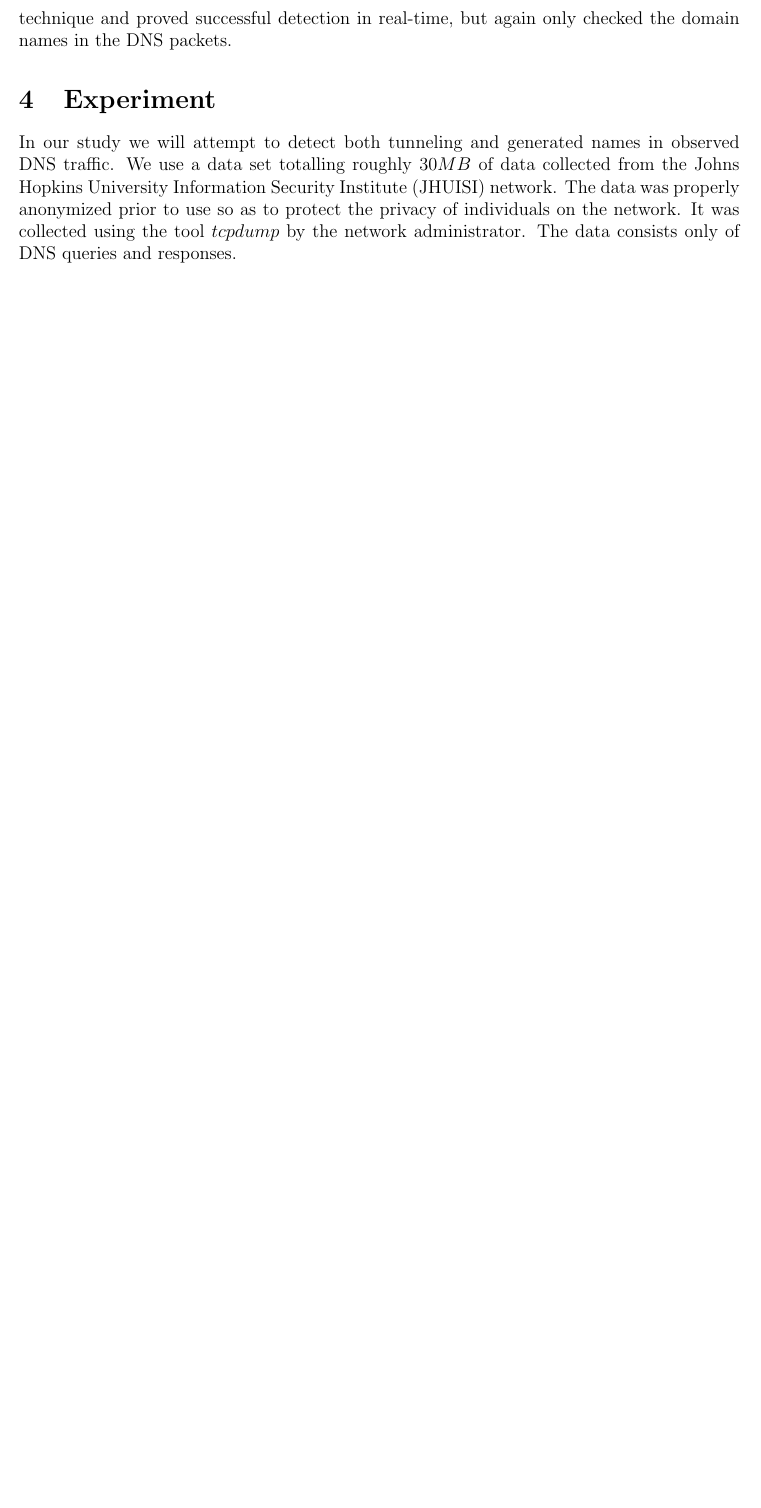
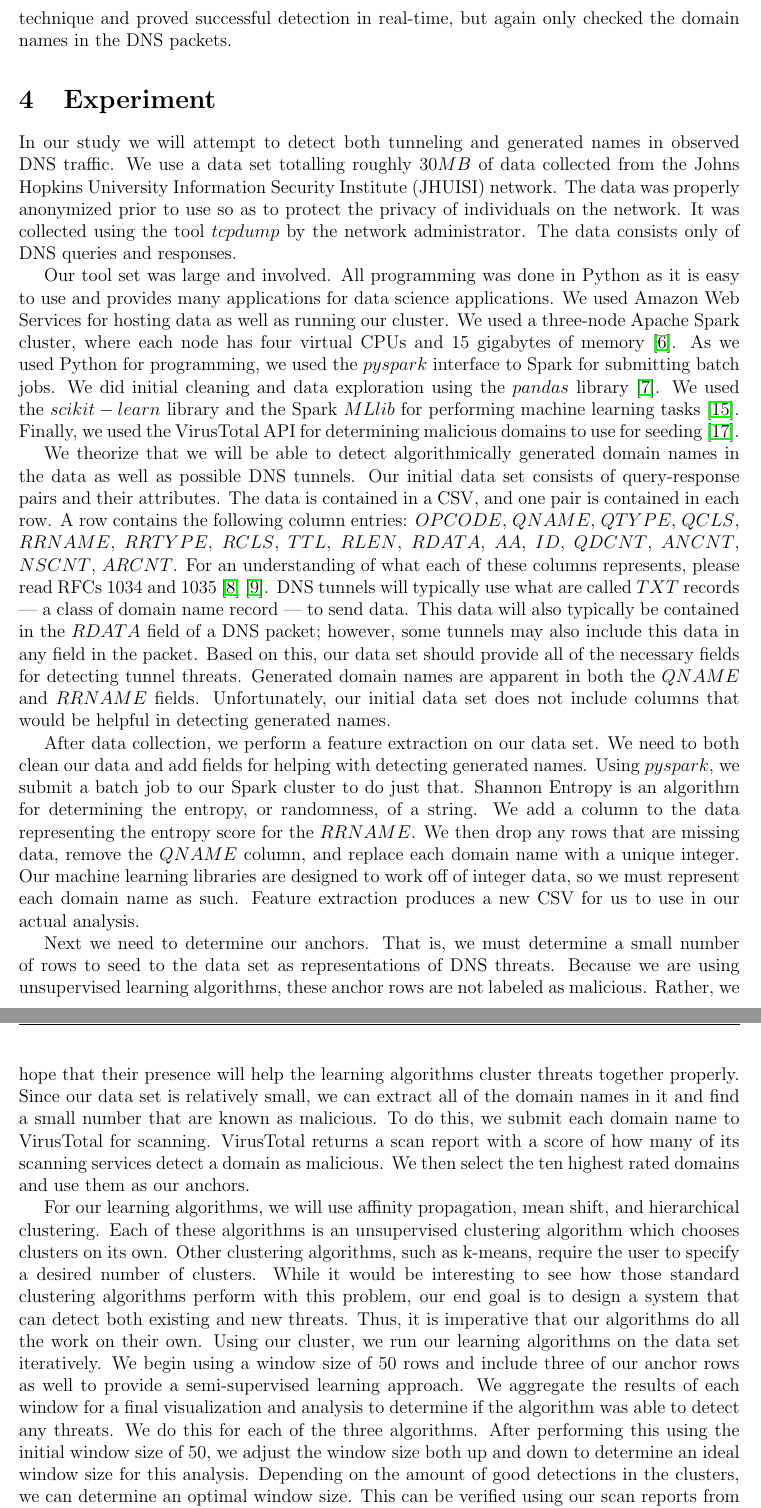
Before and after one commit to ThaWeatherman/capstone_code, a LaTeX paper (paper/paper.tex, which reads paper/experiment.tex): part of page 6 of 7 before the commit and two parts of pages 6 and 7 of 9 after it, the two joined at a grey line, cut so that both start at the same text, the shorter picture padded with empty space. Compiled offline with pdfLaTeX.

Commit message:
Completed the experiment description.
Fixes #2

```diff
--- a/paper/experiment.tex
+++ b/paper/experiment.tex
@@ -6,3 +6,70 @@
 The data was properly anonymized prior to use so as to protect the privacy of individuals on the network.
 It was collected using the tool $tcpdump$ by the network administrator.
 The data consists only of DNS queries and responses.
+
+Our tool set was large and involved.
+All programming was done in Python as it is easy to use and provides many applications for data
+science applications.
+We used Amazon Web Services for hosting data as well as running our cluster.
+We used a three-node Apache Spark cluster, where each node has four virtual CPUs and $15$ gigabytes
+of memory~\cite{spark}.
+As we used Python for programming, we used the $pyspark$ interface to Spark for submitting batch jobs.
+We did initial cleaning and data exploration using the $pandas$ library~\cite{pandas}.
+We used the $scikit-learn$ library and the Spark $MLlib$ for performing machine learning tasks~\cite{scikit}.
+Finally, we used the VirusTotal API for determining malicious domains to use for seeding~\cite{vt}.
+
+We theorize that we will be able to detect algorithmically generated domain names in the data as
+well as possible DNS tunnels.
+Our initial data set consists of query-response pairs and their attributes.
+The data is contained in a CSV, and one pair is contained in each row.
+A row contains the following column entries: $OPCODE$, $QNAME$, $QTYPE$, $QCLS$, $RRNAME$, $RRTYPE$,
+$RCLS$, $TTL$, $RLEN$, $RDATA$, $AA$, $ID$, $QDCNT$, $ANCNT$, $NSCNT$, $ARCNT$.
+For an understanding of what each of these columns represents, please read RFCs $1034$ and $1035$~\cite{rfc1034}~\cite{rfc1035}.
+DNS tunnels will typically use what are called $TXT$ records --- a class of domain name record ---
+to send data.
+This data will also typically be contained in the $RDATA$ field of a DNS packet; however, some
+tunnels may also include this data in any field in the packet.
+Based on this, our data set should provide all of the necessary fields for detecting tunnel threats.
+Generated domain names are apparent in both the $QNAME$ and $RRNAME$ fields.
+Unfortunately, our initial data set does not include columns that would be helpful in detecting
+generated names.
+
+After data collection, we perform a feature extraction on our data set.
+We need to both clean our data and add fields for helping with detecting generated names.
+Using $pyspark$, we submit a batch job to our Spark cluster to do just that.
+Shannon Entropy is an algorithm for determining the entropy, or randomness, of a string.
+We add a column to the data representing the entropy score for the $RRNAME$.
+We then drop any rows that are missing data, remove the $QNAME$ column, and replace each domain name
+with a unique integer.
+Our machine learning libraries are designed to work off of integer data, so we must represent each
+domain name as such.
+Feature extraction produces a new CSV for us to use in our actual analysis.
+
+Next we need to determine our anchors.
+That is, we must determine a small number of rows to seed to the data set as representations of
+DNS threats.
+Because we are using unsupervised learning algorithms, these anchor rows are not labeled as malicious.
+Rather, we hope that their presence will help the learning algorithms cluster threats together properly.
+Since our data set is relatively small, we can extract all of the domain names in it and find
+a small number that are known as malicious.
+To do this, we submit each domain name to VirusTotal for scanning.
+VirusTotal returns a scan report with a score of how many of its scanning services detect a domain
+as malicious.
+We then select the ten highest rated domains and use them as our anchors.
+
+For our learning algorithms, we will use affinity propagation, mean shift, and hierarchical clustering.
+Each of these algorithms is an unsupervised clustering algorithm which chooses clusters on its own.
+Other clustering algorithms, such as k-means, require the user to specify a desired number of clusters.
+While it would be interesting to see how those standard clustering algorithms perform with this problem,
+our end goal is to design a system that can detect both existing and new threats.
+Thus, it is imperative that our algorithms do all the work on their own.
+Using our cluster, we run our learning algorithms on the data set iteratively.
+We begin using a window size of $50$ rows and include three of our anchor rows as well to provide
+a semi-supervised learning approach.
+We aggregate the results of each window for a final visualization and analysis to determine if
+the algorithm was able to detect any threats.
+We do this for each of the three algorithms.
+After performing this using the initial window size of $50$, we adjust the window size both up and
+down to determine an ideal window size for this analysis.
+Depending on the amount of good detections in the clusters, we can determine an optimal window size.
+This can be verified using our scan reports from VirusTotal to determine if a domain is already a
```
Also changed, not shown: paper/bib.bib (+34 -0 lines), paper/experiment.tex (3 more changed lines).
